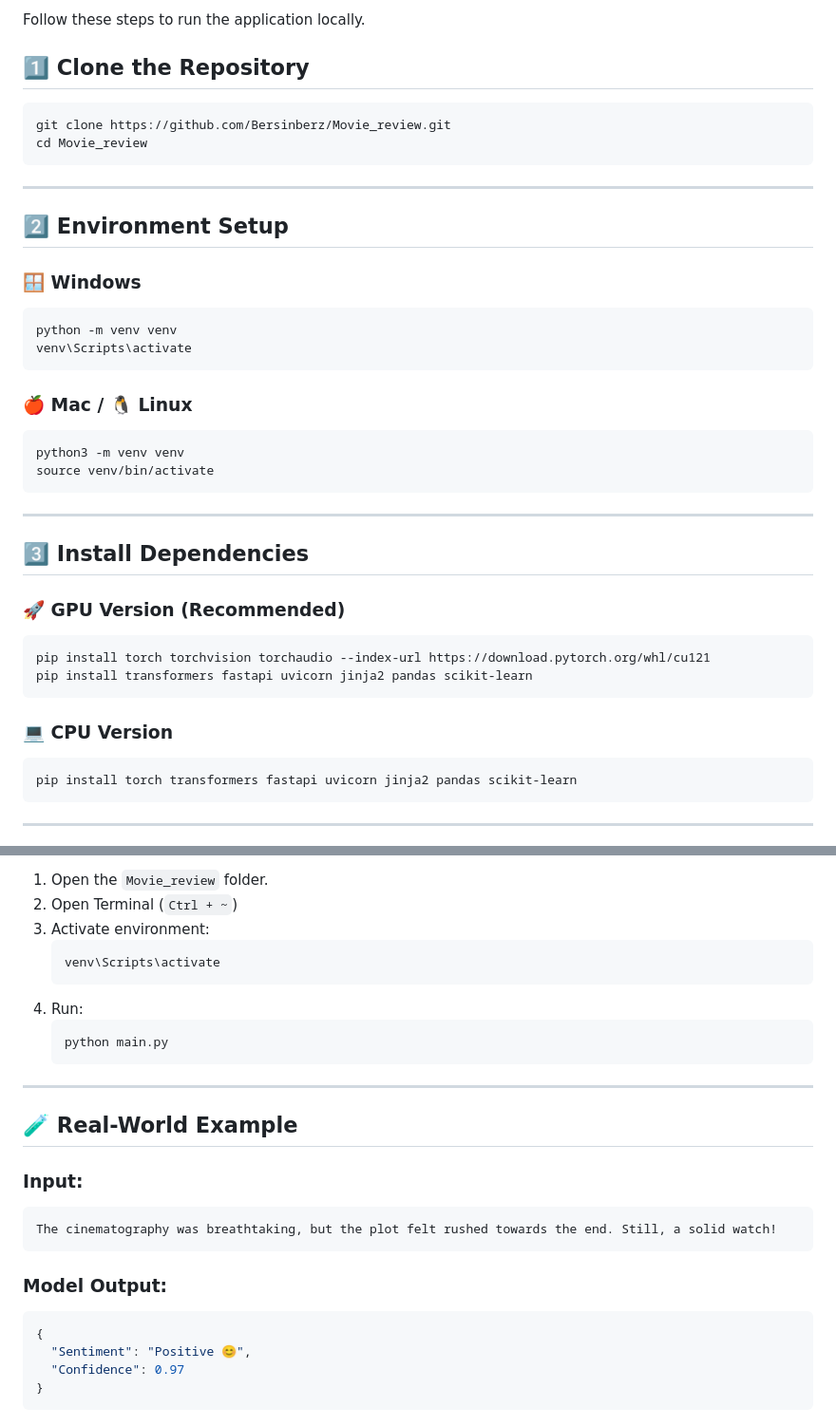
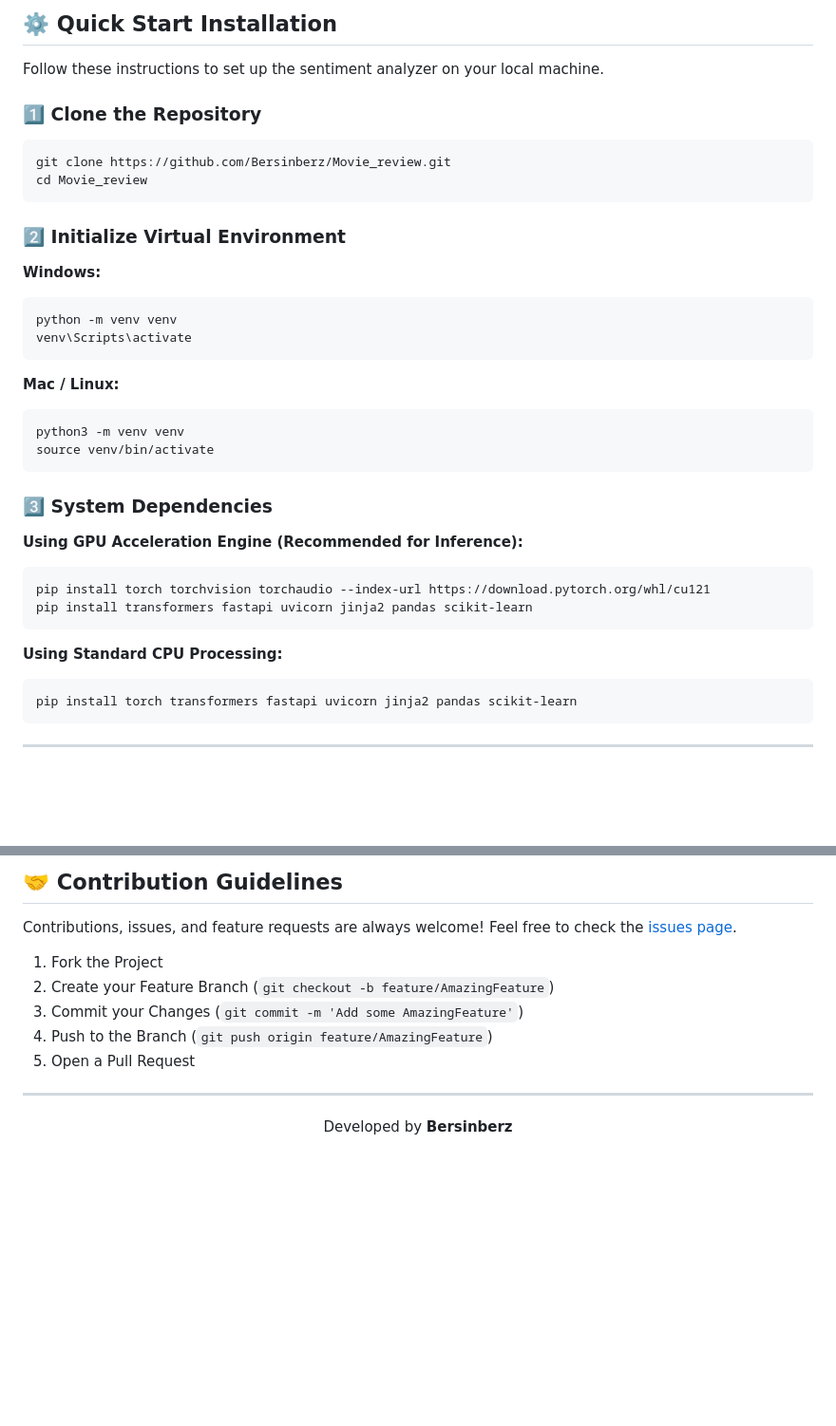
Before and after one commit to Bersinberz/Movie_review, a Markdown page: README.md, 2 parts joined by grey strips. Shown at 95% size. GitHub-like rendering; blank space fills up the shorter version.

````diff
--- a/README.md
+++ b/README.md
@@ -68,44 +79,38 @@ Movie_review/
 
-Follow these steps to run the application locally.
+## ⚙️ Quick Start Installation
 
-## 1️⃣ Clone the Repository
+Follow these instructions to set up the sentiment analyzer on your local machine.
+
+### 1️⃣ Clone the Repository
 
 ```bash
 git clone https://github.com/Bersinberz/Movie_review.git
 cd Movie_review
 ```
 
----
+### 2️⃣ Initialize Virtual Environment
 
-## 2️⃣ Environment Setup
-
-### 🪟 Windows
-
+**Windows:**
 ```bash
 python -m venv venv
 venv\Scripts\activate
 ```
 
-### 🍎 Mac / 🐧 Linux
-
+**Mac / Linux:**
 ```bash
 python3 -m venv venv
 source venv/bin/activate
 ```
 
----
+### 3️⃣ System Dependencies
 
-## 3️⃣ Install Dependencies
-
-### 🚀 GPU Version (Recommended)
-
+**Using GPU Acceleration Engine (Recommended for Inference):**
 ```bash
 pip install torch torchvision torchaudio --index-url https://download.pytorch.org/whl/cu121
 pip install transformers fastapi uvicorn jinja2 pandas scikit-learn
 ```
 
-### 💻 CPU Version
-
+**Using Standard CPU Processing:**
 ```bash
 pip install torch transformers fastapi uvicorn jinja2 pandas scikit-learn
 ```
@@ -132,32 +155,16 @@ http://127.0.0.1:8000
 
-1. Open the `Movie_review` folder.
-2. Open Terminal (`Ctrl + ~`)
-3. Activate environment:
-   ```
-   venv\Scripts\activate
-   ```
-4. Run:
-   ```
-   python main.py
-   ```
+## 🤝 Contribution Guidelines
+
+Contributions, issues, and feature requests are always welcome! Feel free to check the [issues page](https://github.com/Bersinberz/Movie_review/issues).
+
+1. Fork the Project
+2. Create your Feature Branch (`git checkout -b feature/AmazingFeature`)
+3. Commit your Changes (`git commit -m 'Add some AmazingFeature'`)
+4. Push to the Branch (`git push origin feature/AmazingFeature`)
+5. Open a Pull Request
 
 ---
 
-## 🧪 Real-World Example
-
-### Input:
-
-```
-The cinematography was breathtaking, but the plot felt rushed towards the end. Still, a solid watch!
-```
-
-### Model Output:
-
-```json
-{
-  "Sentiment": "Positive 😊",
-  "Confidence": 0.97
-}
-```
-
-</div>
+<p align="center">
+  Developed by <b>Bersinberz</b>
+</p>
````
Also changed, not shown: other parts of README.md (+77 -48 lines).
